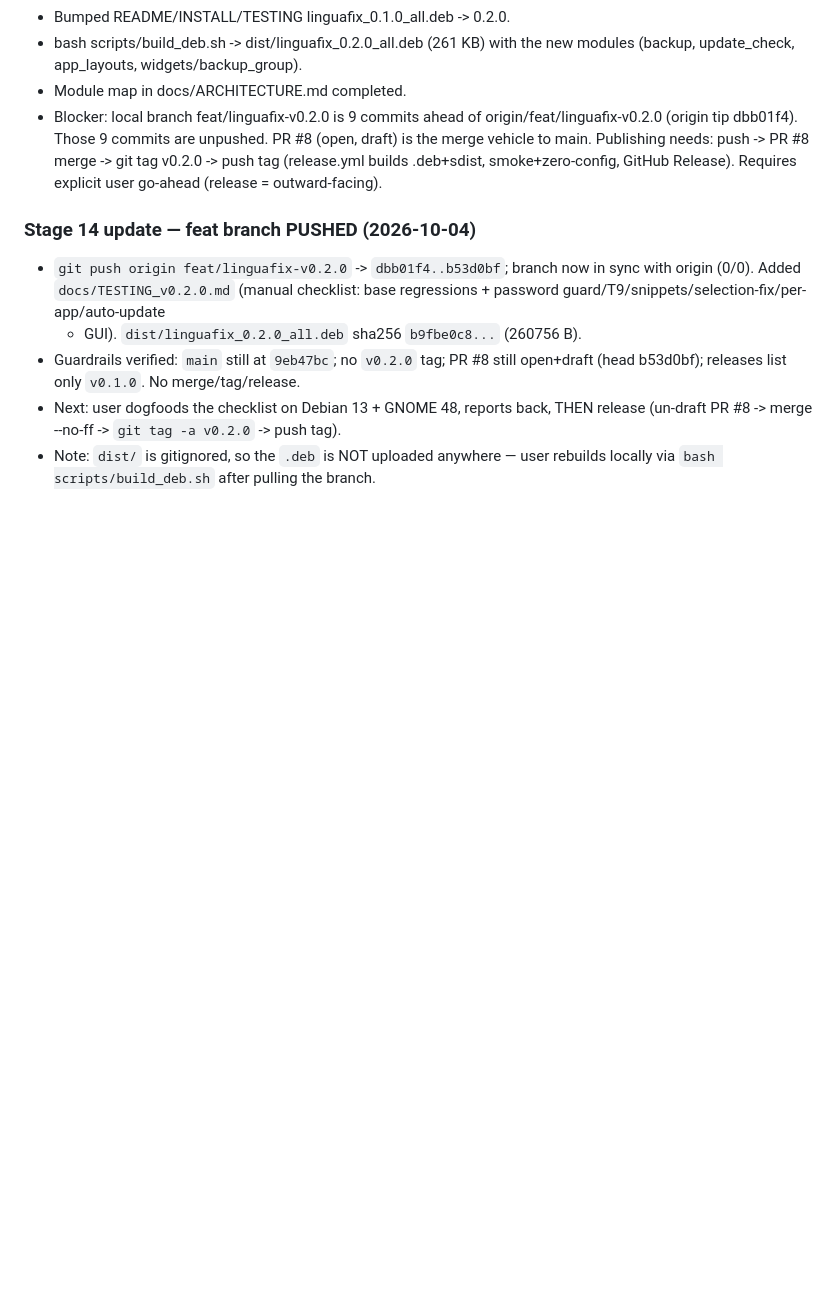
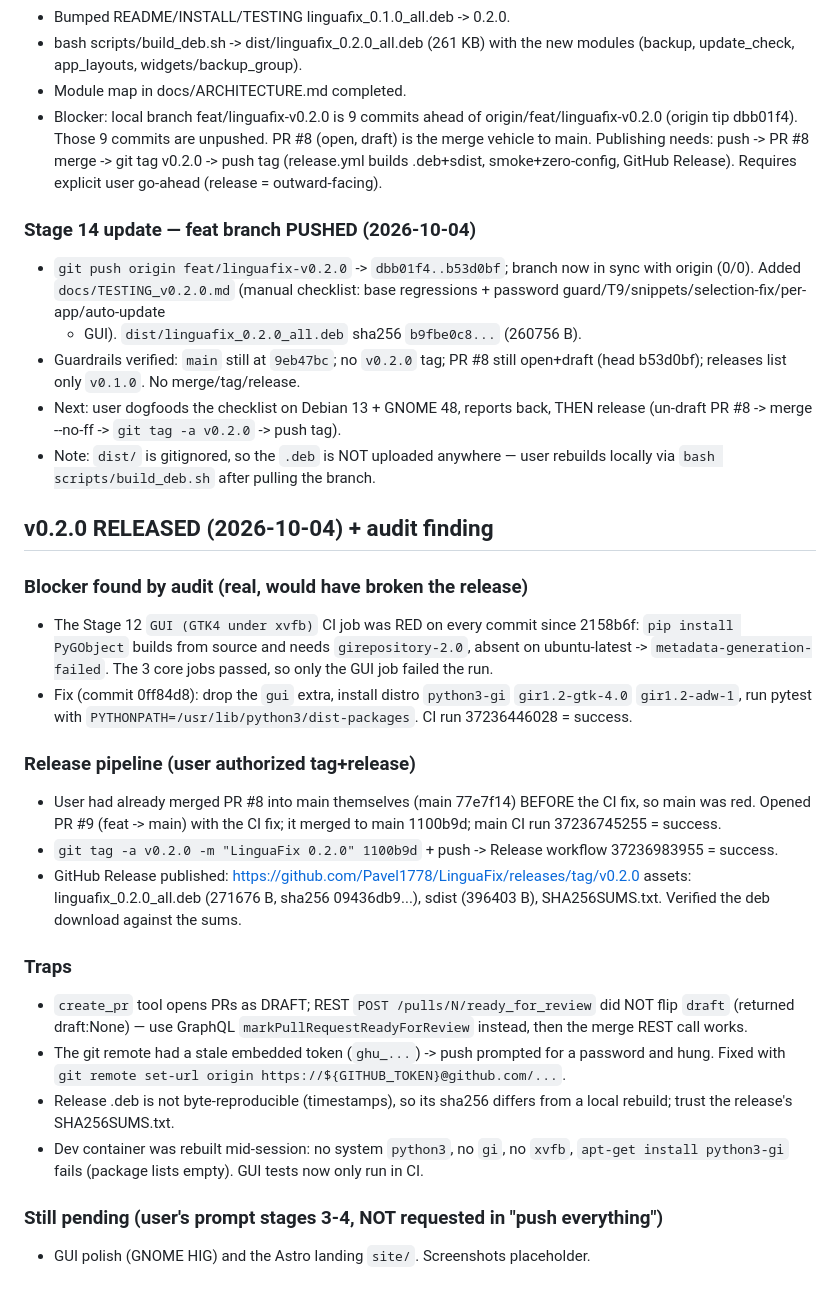
Before and after one commit to Pavel1778/LinguaFix, a Markdown page: .openhands/memory/2026-10-04.md, the part around the change. GitHub-like rendering; blank space fills up the shorter version.

Commit message:
docs(memory): v0.2.0 released; record CI blocker and release traps
Co-authored-by: openhands <openhands@all-hands.dev>

```diff
--- a/.openhands/memory/2026-10-04.md
+++ b/.openhands/memory/2026-10-04.md
@@ -320,3 +320,41 @@ own lock.
   release (un-draft PR #8 -> merge --no-ff -> `git tag -a v0.2.0` -> push tag).
 - Note: `dist/` is gitignored, so the `.deb` is NOT uploaded anywhere — user
   rebuilds locally via `bash scripts/build_deb.sh` after pulling the branch.
+
+## v0.2.0 RELEASED (2026-10-04) + audit finding
+
+### Blocker found by audit (real, would have broken the release)
+- The Stage 12 `GUI (GTK4 under xvfb)` CI job was RED on every commit since
+  2158b6f: `pip install PyGObject` builds from source and needs
+  `girepository-2.0`, absent on ubuntu-latest -> `metadata-generation-failed`.
+  The 3 core jobs passed, so only the GUI job failed the run.
+- Fix (commit 0ff84d8): drop the `gui` extra, install distro `python3-gi`
+  `gir1.2-gtk-4.0` `gir1.2-adw-1`, run pytest with
+  `PYTHONPATH=/usr/lib/python3/dist-packages`. CI run 37236446028 = success.
+
+### Release pipeline (user authorized tag+release)
+- User had already merged PR #8 into main themselves (main 77e7f14) BEFORE the
+  CI fix, so main was red. Opened PR #9 (feat -> main) with the CI fix; it
+  merged to main 1100b9d; main CI run 37236745255 = success.
+- `git tag -a v0.2.0 -m "LinguaFix 0.2.0" 1100b9d` + push -> Release workflow
+  37236983955 = success.
+- GitHub Release published:
+  https://github.com/Pavel1778/LinguaFix/releases/tag/v0.2.0
+  assets: linguafix_0.2.0_all.deb (271676 B, sha256 09436db9...), sdist
+  (396403 B), SHA256SUMS.txt. Verified the deb download against the sums.
+
+### Traps
+- `create_pr` tool opens PRs as DRAFT; REST `POST /pulls/N/ready_for_review`
+  did NOT flip `draft` (returned draft:None) — use GraphQL
+  `markPullRequestReadyForReview` instead, then the merge REST call works.
+- The git remote had a stale embedded token (`ghu_...`) -> push prompted for a
+  password and hung. Fixed with
+  `git remote set-url origin https://${GITHUB_TOKEN}@github.com/...`.
+- Release .deb is not byte-reproducible (timestamps), so its sha256 differs
+  from a local rebuild; trust the release's SHA256SUMS.txt.
+- Dev container was rebuilt mid-session: no system `python3`, no `gi`, no
+  `xvfb`, `apt-get install python3-gi` fails (package lists empty). GUI tests
+  now only run in CI.
+
+### Still pending (user's prompt stages 3-4, NOT requested in "push everything")
+- GUI polish (GNOME HIG) and the Astro landing `site/`. Screenshots placeholder.
```
